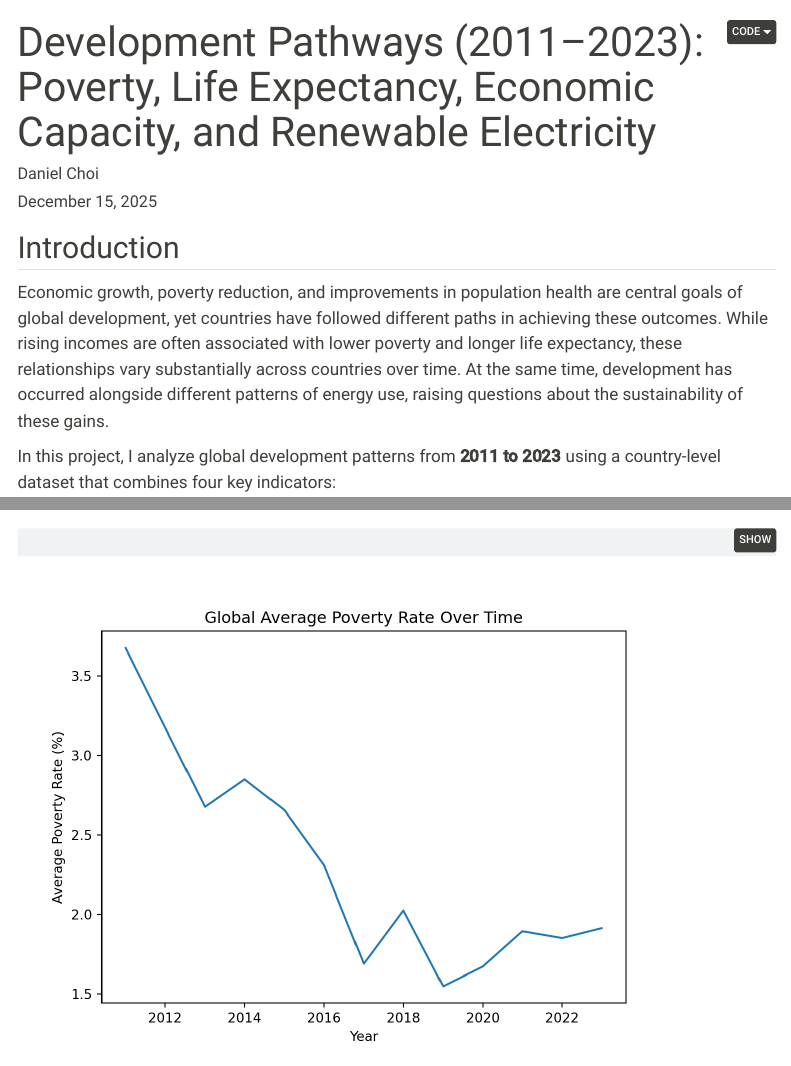
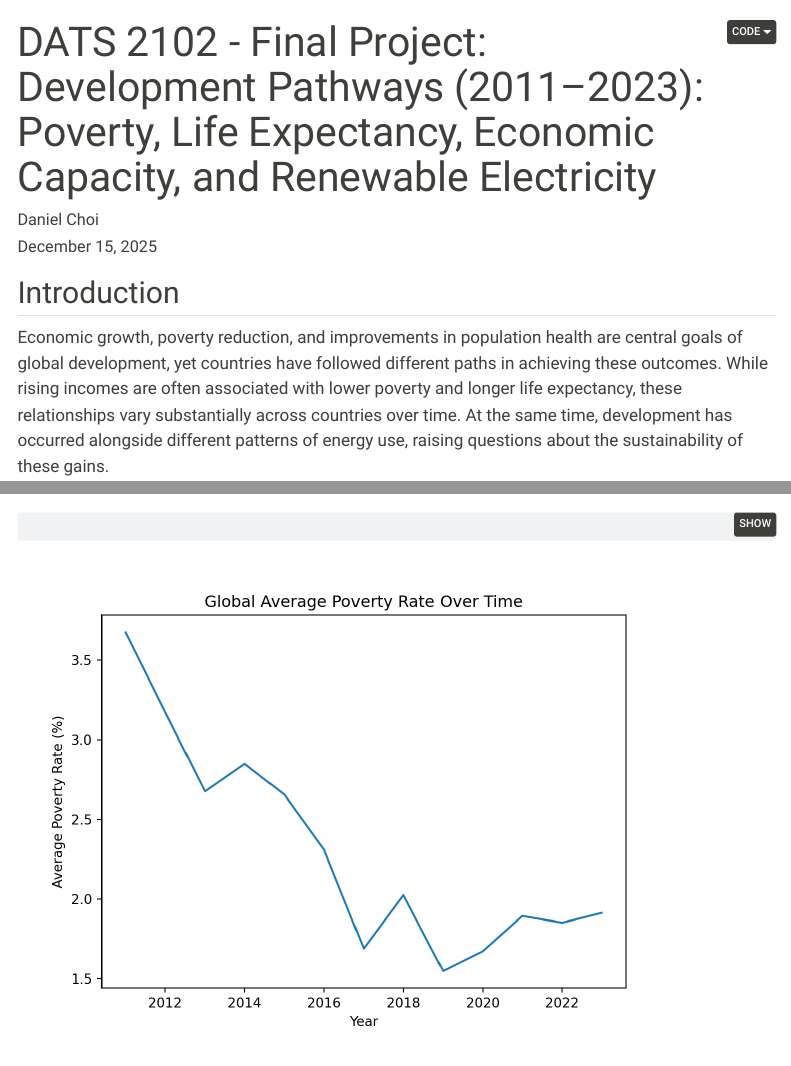
Before and after one commit to deeschoi/Development-Pathways-2011-2023-, a Quarto document (global_dev_viz.qmd): the page in a window 1100 px wide, from its top, and a second part further down, joined at a grey line. Rendered offline with R 4.5, knitr and Pandoc in place of Quarto, with nearby package versions; menus at the side of the page are left out.

Commit message:
Update global_dev_viz.qmd

```diff
--- a/global_dev_viz.qmd
+++ b/global_dev_viz.qmd
@@ -1,5 +1,5 @@
 ---
-title: 'Development Pathways (2011–2023): Poverty, Life Expectancy, Economic Capacity, and Renewable Electricity'
+title: 'DATS 2102 - Final Project: Development Pathways (2011–2023): Poverty, Life Expectancy, Economic Capacity, and Renewable Electricity'
 author: "Daniel Choi"
 date: "December 15, 2025"
 format:
```
